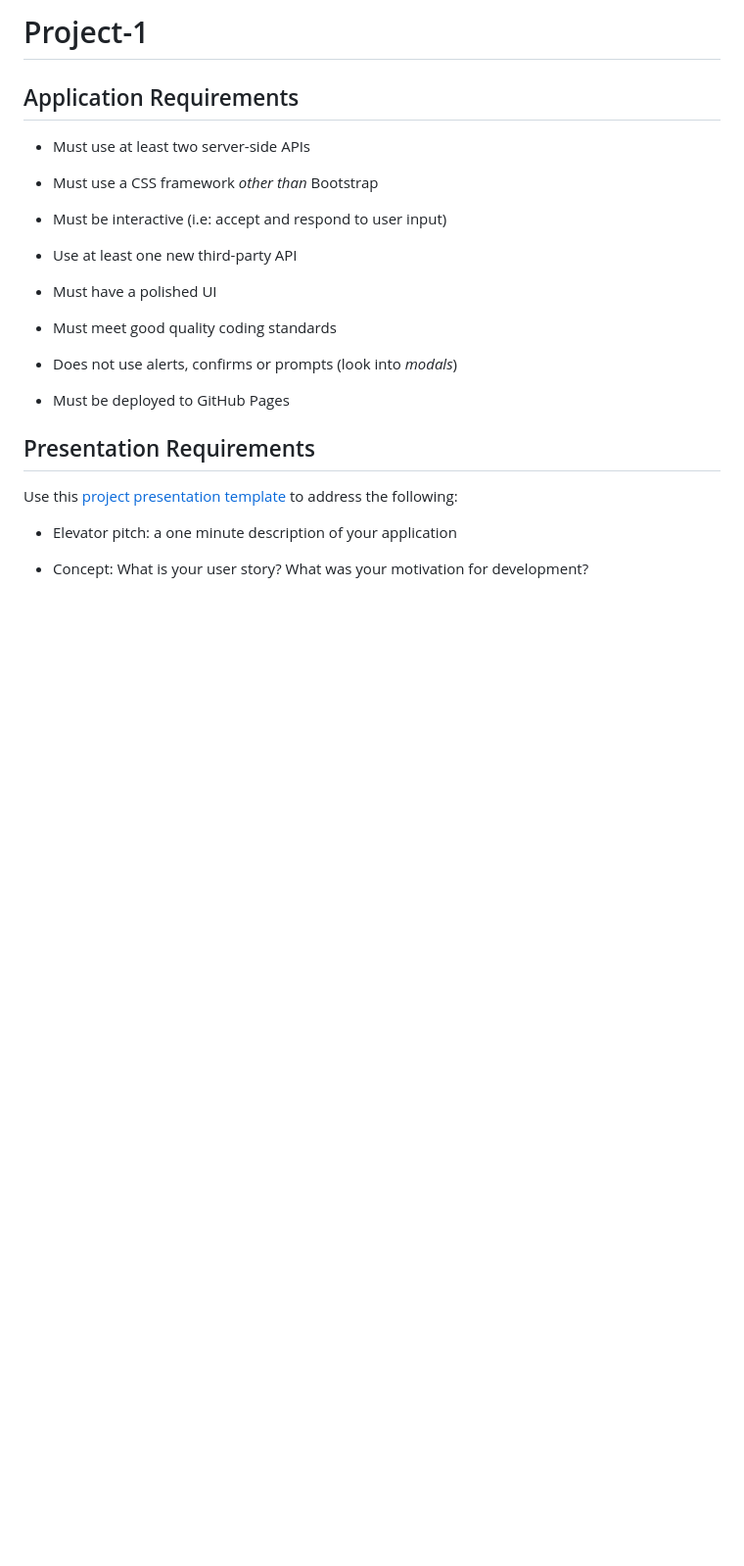
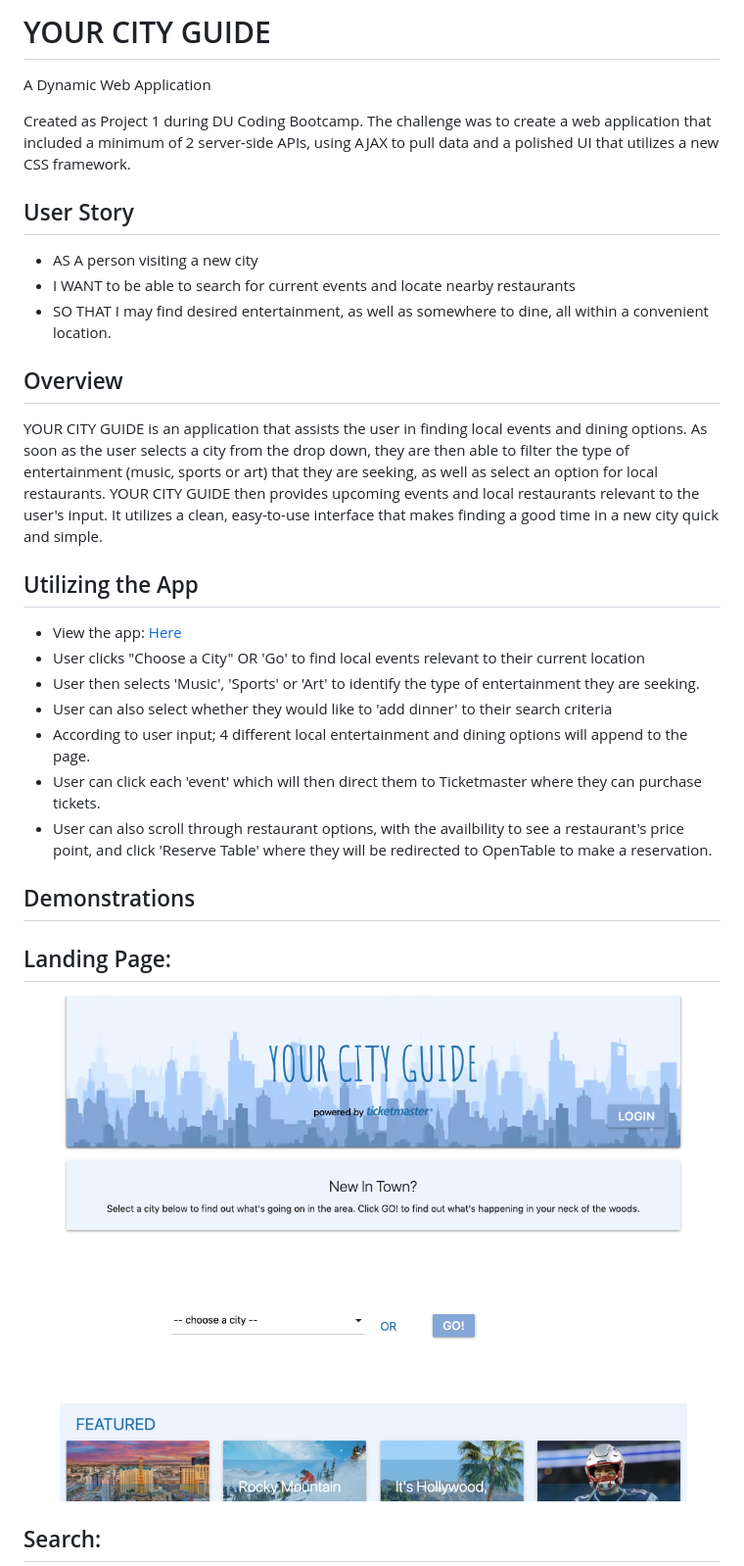
Before and after one commit to tomatoma891/Project-1, a Markdown page: README.md, the part around the change printed below. Shown: that part at 98% size. GitHub-like rendering; pictures changed too: images/landingpage.png (added); blank space fills up the shorter version.

```diff
--- a/README.md
+++ b/README.md
@@ -1,28 +1,35 @@
-# Project-1
-## Application Requirements
+# YOUR CITY GUIDE
 
-* Must use at least two server-side APIs
+A Dynamic Web Application
 
-* Must use a CSS framework _other than_ Bootstrap
+Created as Project 1 during DU Coding Bootcamp. The challenge was to create a web application that included a minimum of 2 server-side APIs, using AJAX to pull data and a polished UI that utilizes a new CSS framework.
 
-* Must be interactive (i.e: accept and respond to user input)
+## User Story
 
-* Use at least one new third-party API
+- AS A person visiting a new city
+- I WANT to be able to search for current events and locate nearby restaurants
+- SO THAT I may find desired entertainment, as well as somewhere to dine, all within a convenient location.
 
-* Must have a polished UI
+## Overview
 
-* Must meet good quality coding standards
+YOUR CITY GUIDE is an application that assists the user in finding local events and dining options. As soon as the user selects a city from the drop down, they are then able to filter the type of entertainment (music, sports or art) that they are seeking, as well as select an option for local restaurants. YOUR CITY GUIDE then provides upcoming events and local restaurants relevant to the user's input. It utilizes a clean, easy-to-use interface that makes finding a good time in a new city quick and simple.
 
-* Does not use alerts, confirms or prompts (look into _modals_)
+## Utilizing the App
 
-* Must be deployed to GitHub Pages
+- View the app: [Here](https://tomatoma891.github.io/Project-1/ "Here")
+- User clicks "Choose a City" OR 'Go' to find local events relevant to their current location
+- User then selects 'Music', 'Sports' or 'Art' to identify the type of entertainment they are seeking.
+- User can also select whether they would like to 'add dinner' to their search criteria
+- According to user input; 4 different local entertainment and dining options will append to the page.
+- User can click each 'event' which will then direct them to Ticketmaster where they can purchase tickets.
+- User can also scroll through restaurant options, with the availbility to see a restaurant's price point, and click 'Reserve Table' where they will be redirected to OpenTable to make a reservation.
 
 
-## Presentation Requirements
+## Demonstrations
 
-Use this [project presentation template](https://docs.google.com/presentation/d/1_u8TKy5zW5UlrVQVnyDEZ0unGI2tjQPDEpA0FNuBKAw/edit?usp=sharing) to address the following:
+## Landing Page:
 
-* Elevator pitch: a one minute description of your application
+![Landing Page Image](images/landingpage.png "Landing Page")
 
-* Concept: What is your user story? What was your motivation for development?
+## Search:
 
```
Also changed, not shown: other parts of README.md (+16 -21 lines), images/results.png (added), images/search.png (added), 3 other files.
